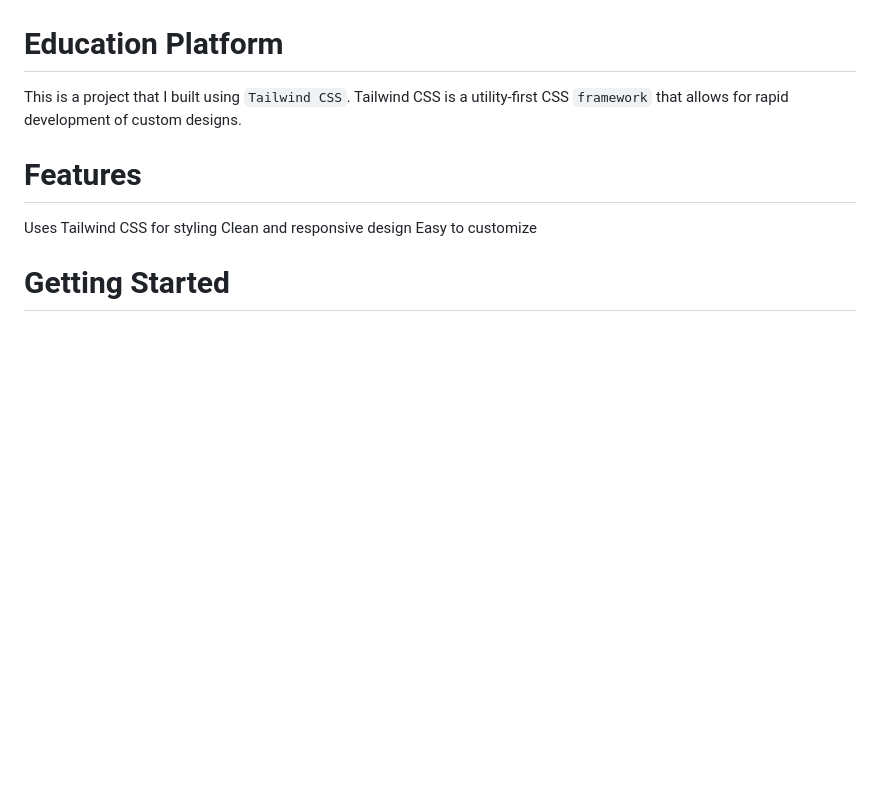
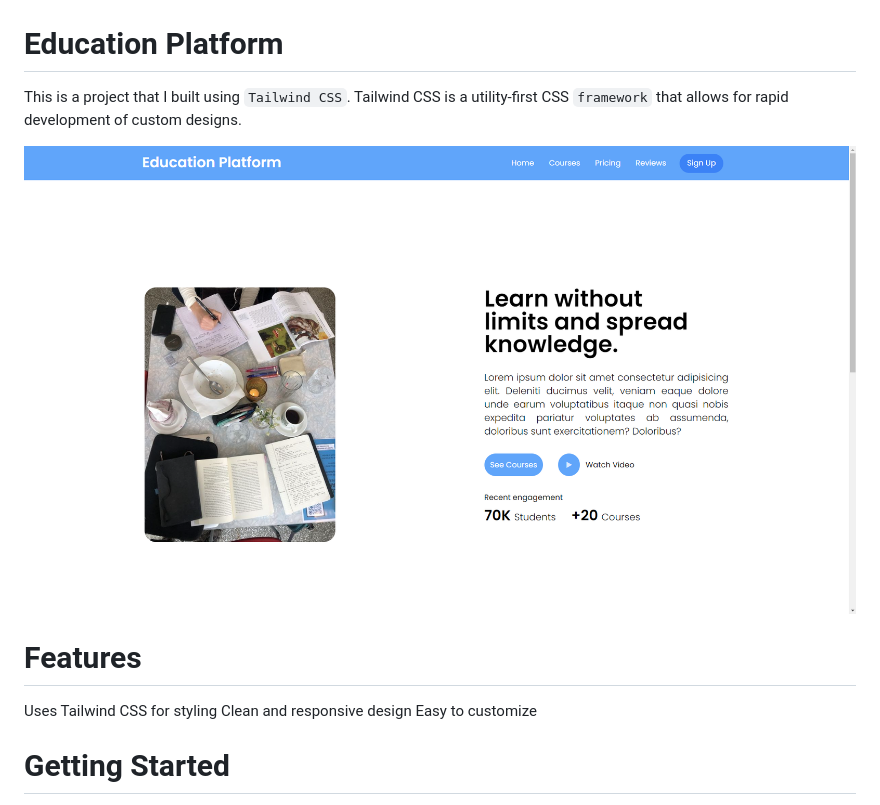
Before and after one commit to imneli/education_platform, a Markdown page: README.md, the part around the change. Rendered like a GitHub page; pictures changed too: assets/img/educational.png (added); blank space fills up the shorter version.

Commit message:
Commit 5: Add a IMG for the README

```diff
--- a/README.md
+++ b/README.md
@@ -1,6 +1,8 @@
 #  Education Platform
 
 This is a project that I built using `Tailwind CSS`. Tailwind CSS is a utility-first CSS `framework` that allows for rapid development of custom designs.
+
+<img src="./assets/img/educational.png">
 
 # Features
 
```
